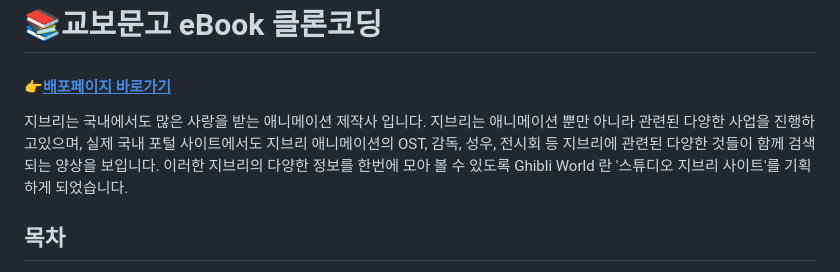
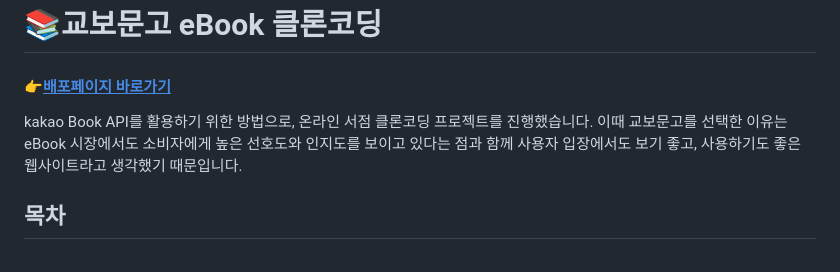
Before and after one commit to saemii-24/eBook-Sites, a Markdown page: README.md, the part around one of its changes. Rendered like a GitHub page.

```diff
--- a/README.md
+++ b/README.md
@@ -1,8 +1,6 @@
 # 📚교보문고 eBook 클론코딩
 #### **<a href="https://saemii-24-australia.netlify.app/" target="_blank">:point_right:<u>배포페이지 바로가기</u></a>**
-지브리는 국내에서도 많은 사랑을 받는 애니메이션 제작사 입니다. 지브리는 애니메이션 뿐만 아니라 관련된 다양한 사업을 진행하고있으며, 실제 국내 포털 사이트에서도 지브리 애니메이션의 OST,
-감독, 성우, 전시회 등 지브리에 관련된 다양한 것들이 함께 검색되는 양상을 보입니다.
-이러한 지브리의 다양한 정보를 한번에 모아 볼 수 있도록 Ghibli World 란 '스튜디오 지브리 사이트'를 기획하게 되었습니다.
+kakao Book API를 활용하기 위한 방법으로, 온라인 서점 클론코딩 프로젝트를 진행했습니다. 이때 교보문고를 선택한 이유는 eBook 시장에서도 소비자에게 높은 선호도와 인지도를 보이고 있다는 점과 함께 사용자 입장에서도 보기 좋고, 사용하기도 좋은 웹사이트라고 생각했기 때문입니다.
 
 
 ## 목차
```
Also changed, not shown: other parts of README.md (+1 -1 lines).
